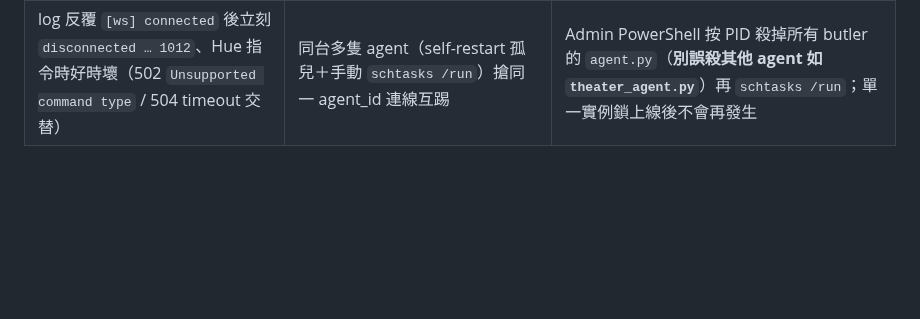
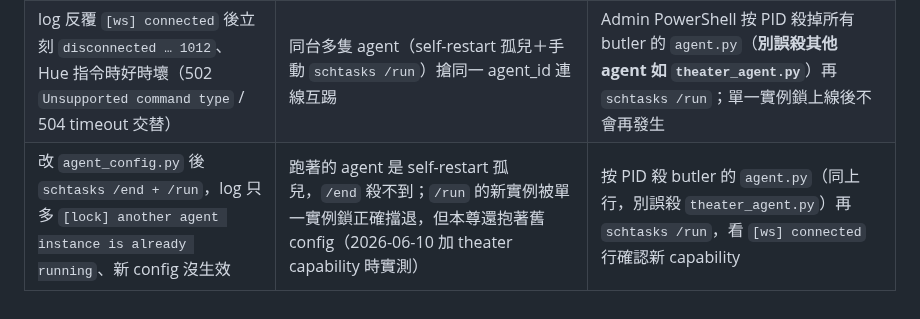
Before and after one commit to CZLin-TW/home-butler, a Markdown page: AGENTS.md, the part around the change. Rendered like a GitHub page; blank space fills up the shorter version.

```diff
--- a/AGENTS.md
+++ b/AGENTS.md
@@ -89,3 +89,4 @@ Get-Content "$env:USERPROFILE\butler-agent.log" -Tail 10
 | log 持續 `[push] ok` 但 dashboard 顯示失聯 | server 端／網路問題，非 agent | 看 home-butler render log、確認 `/api/computers/status` 回什麼 |
 | 跑著但 `cpu_temp_c` 永遠是 None | LibreHardwareMonitor 沒啟／沒 admin | 看 `agent/README.md` 雷點表 |
 | log 反覆 `[ws] connected` 後立刻 `disconnected … 1012`、Hue 指令時好時壞（502 `Unsupported command type` / 504 timeout 交替） | 同台多隻 agent（self-restart 孤兒＋手動 `schtasks /run`）搶同一 agent_id 連線互踢 | Admin PowerShell 按 PID 殺掉所有 butler 的 `agent.py`（**別誤殺其他 agent 如 `theater_agent.py`**）再 `schtasks /run`；單一實例鎖上線後不會再發生 |
+| 改 `agent_config.py` 後 `schtasks /end + /run`，log 只多 `[lock] another agent instance is already running`、新 config 沒生效 | 跑著的 agent 是 self-restart 孤兒，`/end` 殺不到；`/run` 的新實例被單一實例鎖正確擋退，但本尊還抱著舊 config（2026-06-10 加 theater capability 時實測） | 按 PID 殺 butler 的 `agent.py`（同上行，別誤殺 `theater_agent.py`）再 `schtasks /run`，看 `[ws] connected` 行確認新 capability |
```
Also changed, not shown: Readme.md (+1 -0 lines), agent/README.md (+23 -0 lines).
